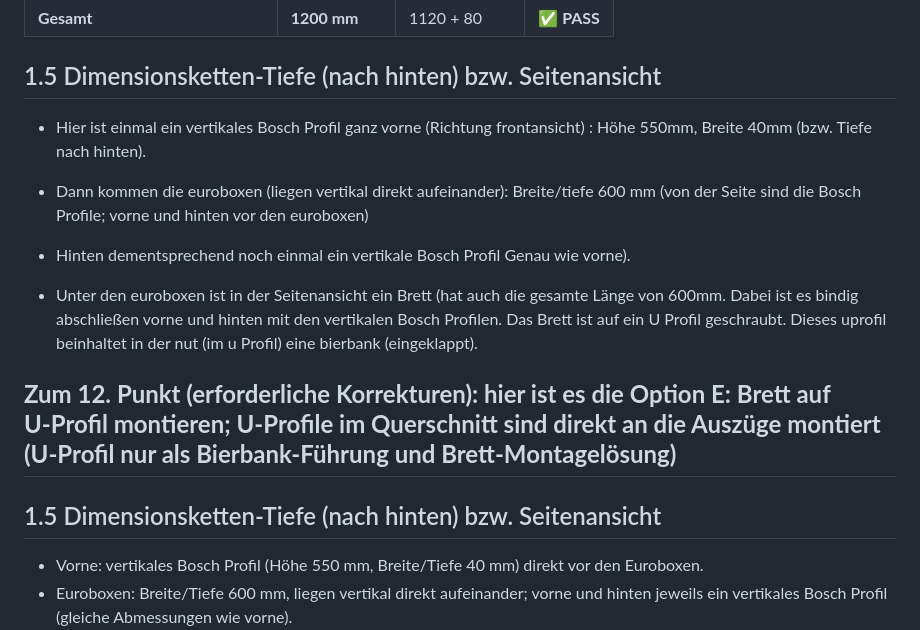
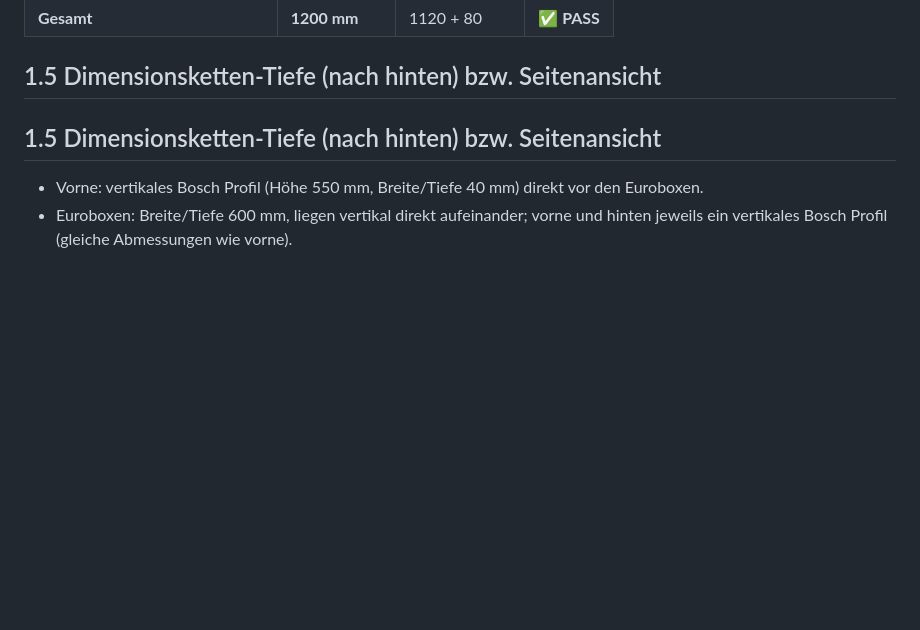
Before and after one commit to go34iwb/vw-heckauszug, a Markdown page: docs/REVIEW.md, the part around the change. GitHub-like rendering; blank space fills up the shorter version.

Commit message:
Remove duplicate section

```diff
--- a/docs/REVIEW.md
+++ b/docs/REVIEW.md
@@ -18,16 +18,6 @@
 | **Gesamt** | **1200 mm** | 1120 + 80 | ✅ **PASS** |
 
 ## 1.5 Dimensionsketten-Tiefe (nach hinten) bzw. Seitenansicht
-
-- Hier ist einmal ein vertikales Bosch Profil ganz vorne (Richtung frontansicht) : Höhe 550mm, Breite 40mm (bzw. Tiefe nach hinten).
-- Dann kommen die euroboxen (liegen vertikal direkt aufeinander):  Breite/tiefe 600 mm (von der Seite sind die Bosch Profile; vorne und hinten vor den euroboxen)
-- Hinten dementsprechend noch einmal ein vertikale Bosch Profil Genau wie vorne).
-
-- Unter den euroboxen ist in der Seitenansicht ein Brett (hat auch die gesamte Länge von 600mm. Dabei ist es bindig abschließen vorne und hinten mit den vertikalen Bosch Profilen. Das Brett ist auf ein U Profil geschraubt. Dieses uprofil beinhaltet in der nut (im u Profil) eine bierbank (eingeklappt).
-
-**Zum 12. Punkt (erforderliche Korrekturen): hier ist es die Option E: Brett auf U‑Profil montieren; U‑Profile im Querschnitt sind direkt an die Auszüge montiert (U‑Profil nur als Bierbank‑Führung und Brett‑Montagelösung)**
----
-
 ## 1.5 Dimensionsketten-Tiefe (nach hinten) bzw. Seitenansicht
 
 - Vorne: vertikales Bosch Profil (Höhe 550 mm, Breite/Tiefe 40 mm) direkt vor den Euroboxen.
```
